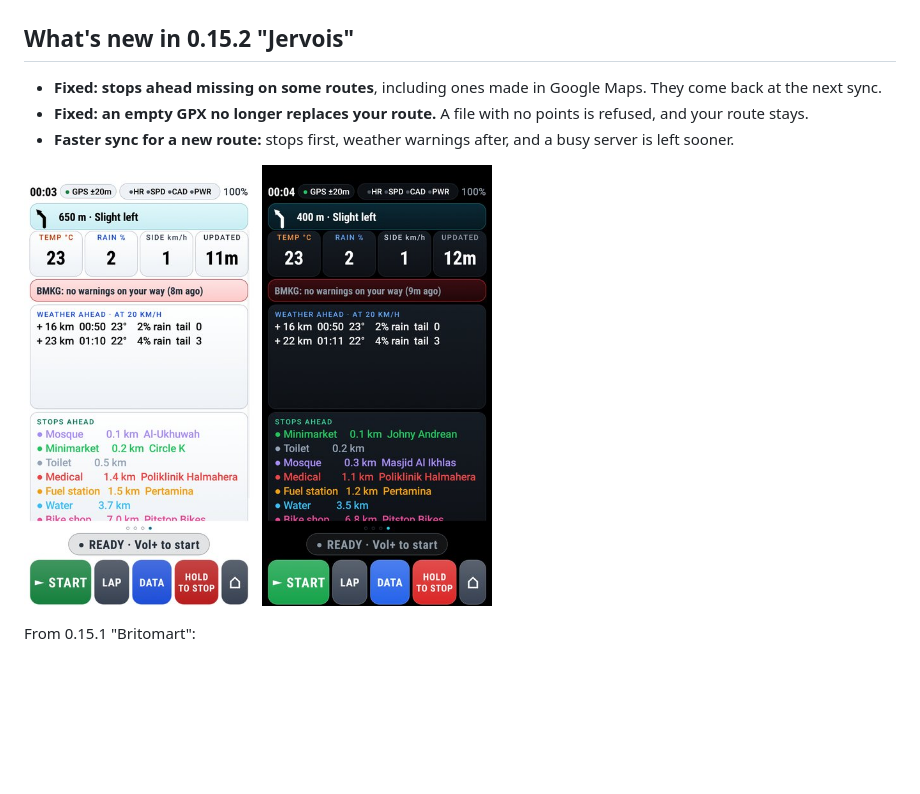
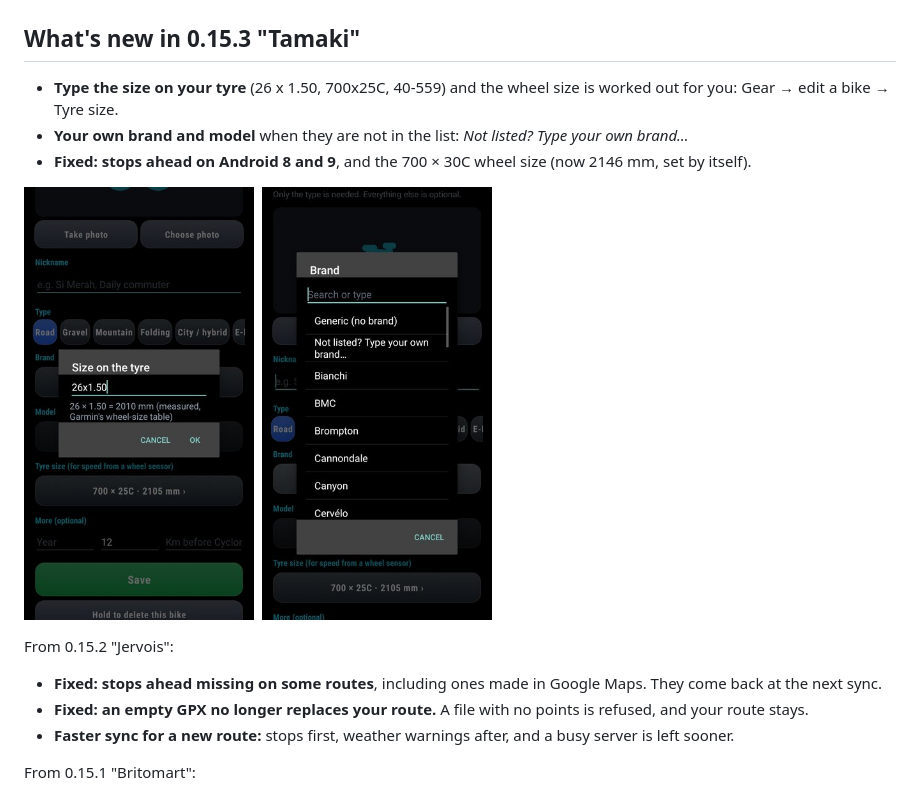
Before and after one commit to zakusworo/cyclone-beta, a Markdown page: README.md, the part around the change. Rendered like a GitHub page; pictures changed too: docs/img/gear-brand.jpg (added), docs/img/gear-tyre.jpg (added); blank space fills up the shorter version.

Commit message:
0.15.3 "Tamaki": tyre size as printed, your own brand, stops on Android 8-9

```diff
--- a/README.md
+++ b/README.md
@@ -20,16 +20,22 @@ Free beta · no account · no ads · about 3 MB
 
 </div>
 
-## What's new in 0.15.2 "Jervois"
+## What's new in 0.15.3 "Tamaki"
+
+- **Type the size on your tyre** (26 x 1.50, 700x25C, 40-559) and the wheel size is worked out for you: Gear → edit a bike → Tyre size.
+- **Your own brand and model** when they are not in the list: *Not listed? Type your own brand…*
+- **Fixed: stops ahead on Android 8 and 9**, and the 700 × 30C wheel size (now 2146 mm, set by itself).
+
+<p>
+<img src="docs/img/gear-tyre.jpg" width="230" alt="Size on the tyre: 26x1.50 typed in, and below it 26 × 1.50 = 2010 mm, measured, from Garmin's wheel-size table">&nbsp;
+<img src="docs/img/gear-brand.jpg" width="230" alt="Brand list starting with Generic (no brand) and Not listed? Type your own brand…, then Bianchi, BMC, Brompton">
+</p>
+
+From 0.15.2 "Jervois":
 
 - **Fixed: stops ahead missing on some routes**, including ones made in Google Maps. They come back at the next sync.
 - **Fixed: an empty GPX no longer replaces your route.** A file with no points is refused, and your route stays.
 - **Faster sync for a new route:** stops first, weather warnings after, and a busy server is left sooner.
-
-<p>
-<img src="docs/img/ahead-day.jpg" width="230" alt="Ahead page with Stops ahead filled in: the next mosque, minimarket, toilet, clinic, fuel station, water and bike shop along the route, each with its distance and name">&nbsp;
-<img src="docs/img/ahead-night.jpg" width="230" alt="The same Ahead page in night colours">
-</p>
 
 From 0.15.1 "Britomart":
 
```
Also changed, not shown: CHANGELOG.md (+19 -0 lines), 1 other file.
